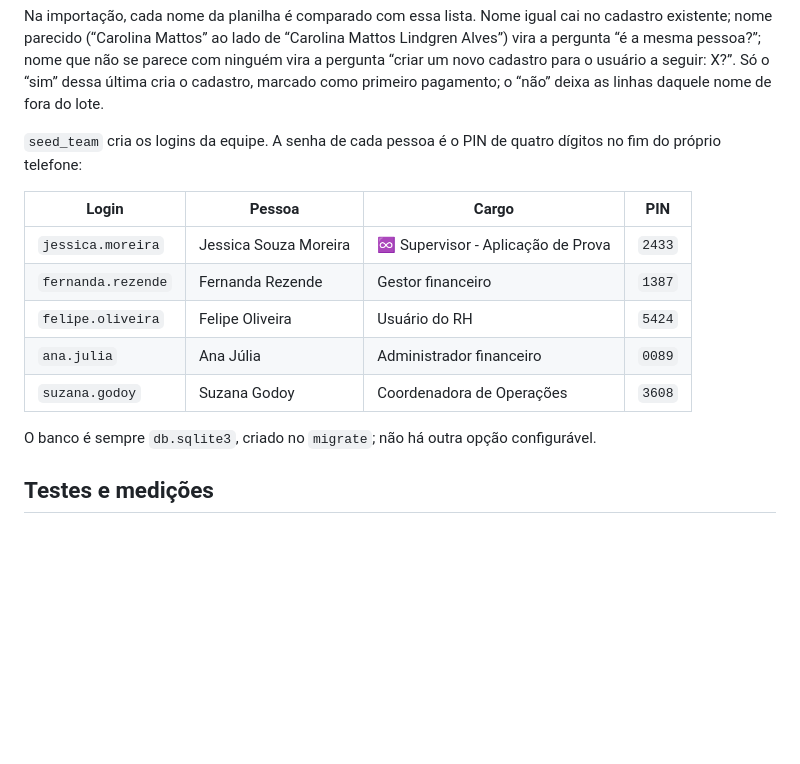
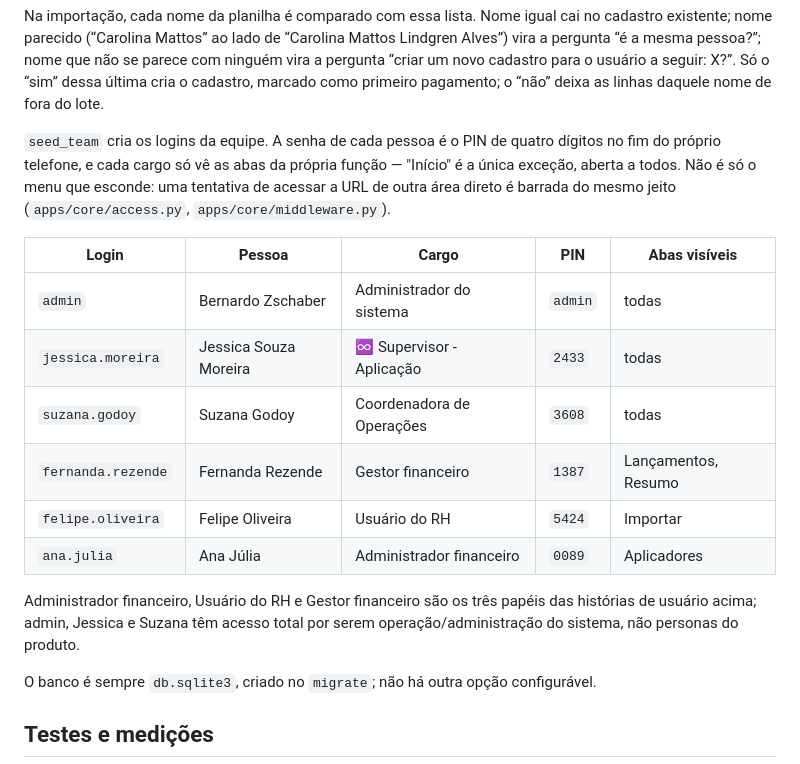
Before and after one commit to bernardozschaber/tp1-eng-soft, a Markdown page: README.md, the part around the change. Drawn GitHub-style; blank space fills up the shorter version.

Commit message:
docs(readme): tabela de login com abas visíveis por cargo
Co-Authored-By: Claude Sonnet 5 <noreply@anthropic.com>

```diff
--- a/README.md
+++ b/README.md
@@ -110,15 +110,23 @@ usuário a seguir: X?”. Só o “sim” dessa última cria o cadastro, marcado
 primeiro pagamento; o “não” deixa as linhas daquele nome de fora do lote.
 
 `seed_team` cria os logins da equipe. A senha de cada pessoa é o PIN de quatro
-dígitos no fim do próprio telefone:
+dígitos no fim do próprio telefone, e cada cargo só vê as abas da própria função —
+"Início" é a única exceção, aberta a todos. Não é só o menu que esconde: uma
+tentativa de acessar a URL de outra área direto é barrada do mesmo jeito
+(`apps/core/access.py`, `apps/core/middleware.py`).
 
-| Login | Pessoa | Cargo | PIN |
-|---|---|---|---|
-| `jessica.moreira` | Jessica Souza Moreira | ♾️ Supervisor - Aplicação de Prova | `2433` |
-| `fernanda.rezende` | Fernanda Rezende | Gestor financeiro | `1387` |
-| `felipe.oliveira` | Felipe Oliveira | Usuário do RH | `5424` |
-| `ana.julia` | Ana Júlia | Administrador financeiro | `0089` |
-| `suzana.godoy` | Suzana Godoy | Coordenadora de Operações | `3608` |
+| Login | Pessoa | Cargo | PIN | Abas visíveis |
+|---|---|---|---|---|
+| `admin` | Bernardo Zschaber | Administrador do sistema | `admin` | todas |
+| `jessica.moreira` | Jessica Souza Moreira | ♾️ Supervisor - Aplicação | `2433` | todas |
+| `suzana.godoy` | Suzana Godoy | Coordenadora de Operações | `3608` | todas |
+| `fernanda.rezende` | Fernanda Rezende | Gestor financeiro | `1387` | Lançamentos, Resumo |
+| `felipe.oliveira` | Felipe Oliveira | Usuário do RH | `5424` | Importar |
+| `ana.julia` | Ana Júlia | Administrador financeiro | `0089` | Aplicadores |
+
+Administrador financeiro, Usuário do RH e Gestor financeiro são os três papéis
+das histórias de usuário acima; admin, Jessica e Suzana têm acesso total por
+serem operação/administração do sistema, não personas do produto.
 
 O banco é sempre `db.sqlite3`, criado no `migrate`; não há outra opção configurável.
 
```
